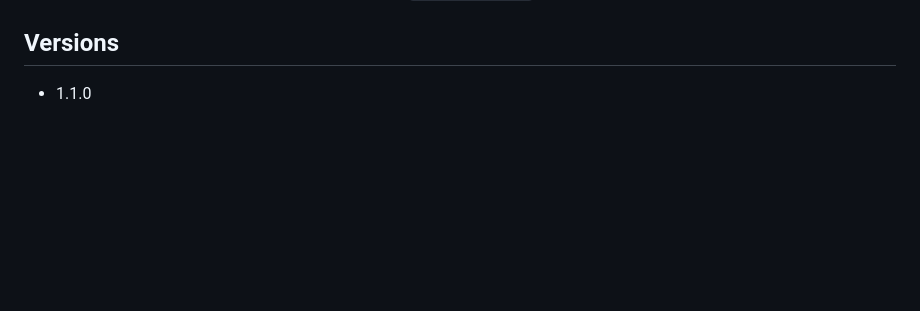
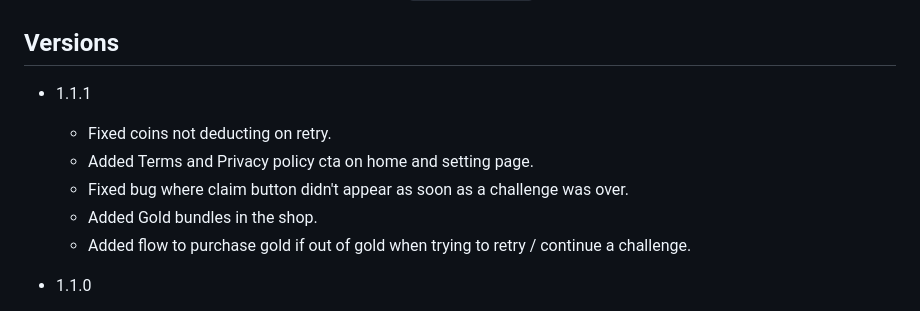
Before and after one commit to V-25K/Decrypt, a Markdown page: README.md, the part around the change. Drawn GitHub-style; blank space fills up the shorter version.

Commit message:
updated Readme for the version 1.1.1

```diff
--- a/README.md
+++ b/README.md
@@ -28,6 +28,13 @@ and share your own challenges for the community to solve.
 - Verified with `npm run type-check`, `npm run lint`, `npm run build`, full `npm run test`, focused Difficulty 2.0 smoke tests, and bounded Devvit playtest/log checks on `decrypttest_dev`.
 
 ## Versions
+
+- 1.1.1
+  - Fixed coins not deducting on retry.
+  - Added Terms and Privacy policy cta on home and setting page.
+  - Fixed bug where claim button didn't appear as soon as a challenge was over.
+  - Added Gold bundles in the shop.
+  - Added flow to purchase gold if out of gold when trying to retry / continue a challenge.
 
 - 1.1.0
   - Fixed Keyboard not appearing bug.
```
